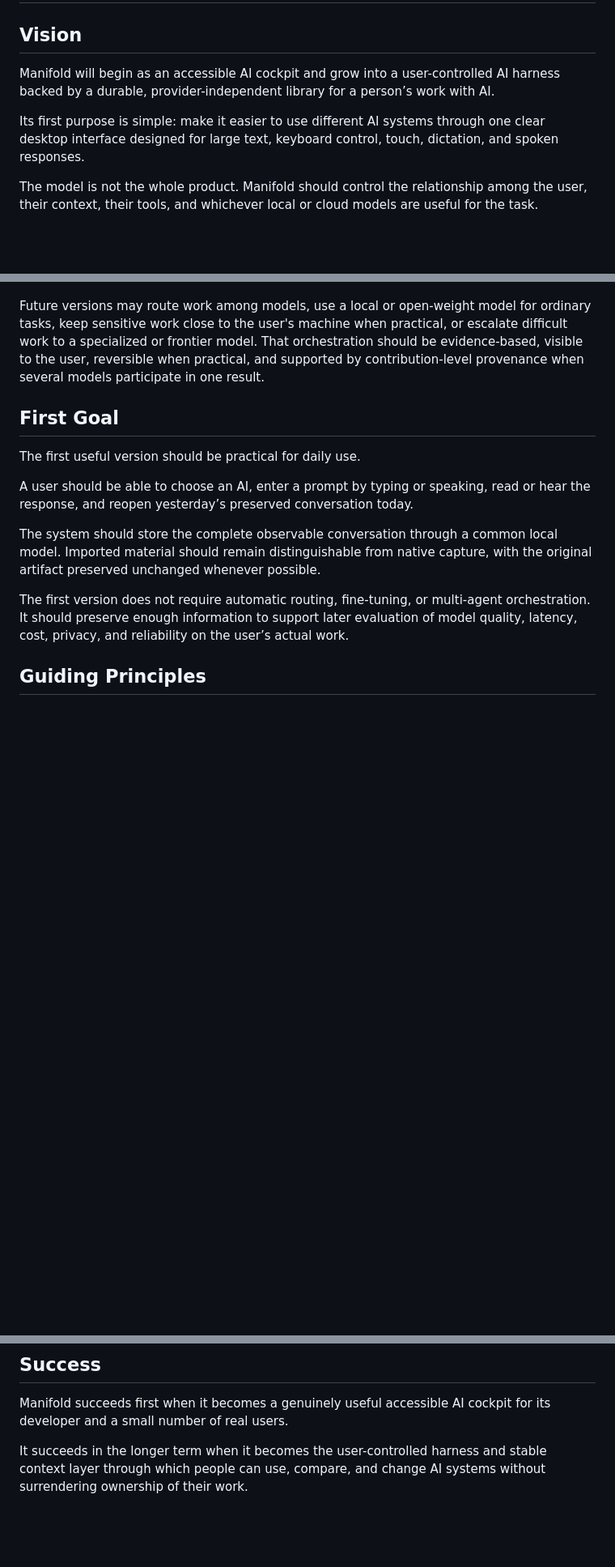
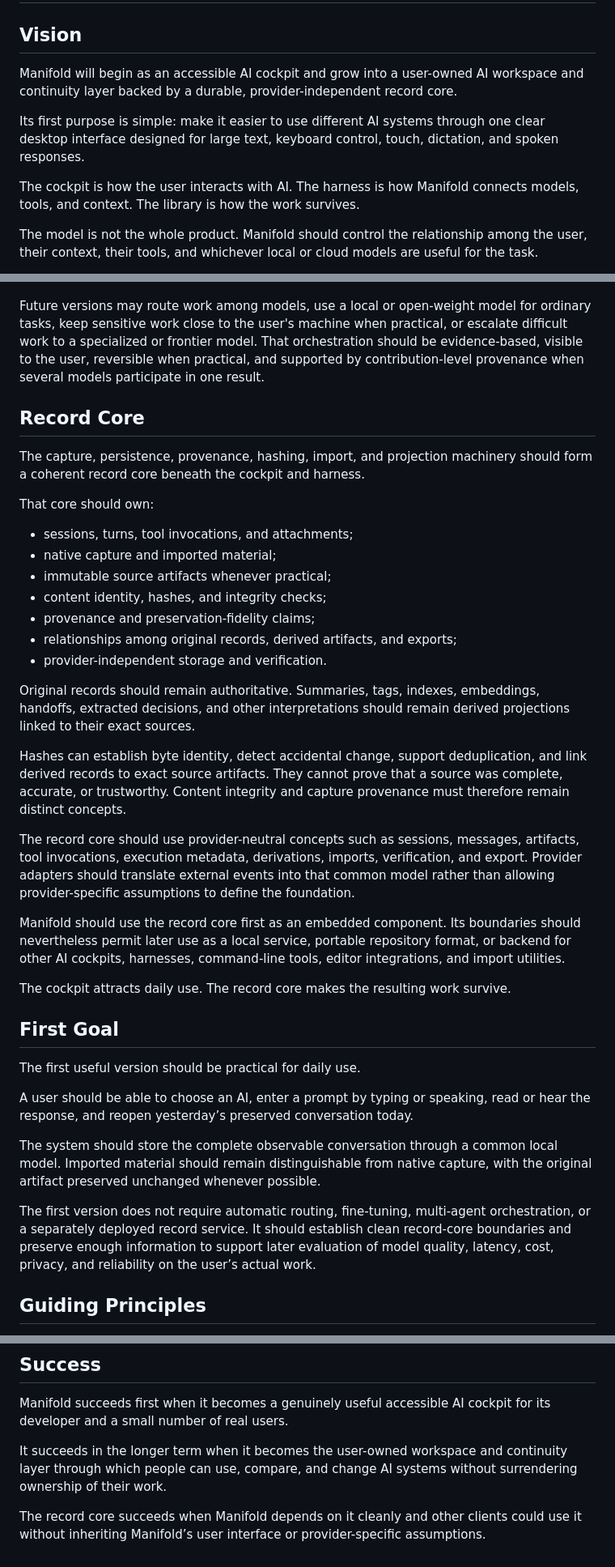
Before and after one commit to rtayek/myclaw, a Markdown page: openais-vision.md, 3 parts joined by grey strips. Shown at 81% size. Rendered like a GitHub page; blank space fills up the shorter version.

Commit message:
clarify Manifold differentiation and reusable record core

```diff
--- a/openais-vision.md
+++ b/openais-vision.md
@@ -2,9 +2,11 @@
 
 ## Vision
 
-Manifold will begin as an accessible AI cockpit and grow into a user-controlled AI harness backed by a durable, provider-independent library for a person’s work with AI.
+Manifold will begin as an accessible AI cockpit and grow into a user-owned AI workspace and continuity layer backed by a durable, provider-independent record core.
 
 Its first purpose is simple: make it easier to use different AI systems through one clear desktop interface designed for large text, keyboard control, touch, dictation, and spoken responses.
+
+The cockpit is how the user interacts with AI. The harness is how Manifold connects models, tools, and context. The library is how the work survives.
 
 The model is not the whole product. Manifold should control the relationship among the user, their context, their tools, and whichever local or cloud models are useful for the task.
 
@@ -48,6 +70,30 @@ Over time, Manifold should support a personal evaluation loop grounded in the us
 
 Future versions may route work among models, use a local or open-weight model for ordinary tasks, keep sensitive work close to the user's machine when practical, or escalate difficult work to a specialized or frontier model. That orchestration should be evidence-based, visible to the user, reversible when practical, and supported by contribution-level provenance when several models participate in one result.
 
+## Record Core
+
+The capture, persistence, provenance, hashing, import, and projection machinery should form a coherent record core beneath the cockpit and harness.
+
+That core should own:
+
+* sessions, turns, tool invocations, and attachments;
+* native capture and imported material;
+* immutable source artifacts whenever practical;
+* content identity, hashes, and integrity checks;
+* provenance and preservation-fidelity claims;
+* relationships among original records, derived artifacts, and exports;
+* provider-independent storage and verification.
+
+Original records should remain authoritative. Summaries, tags, indexes, embeddings, handoffs, extracted decisions, and other interpretations should remain derived projections linked to their exact sources.
+
+Hashes can establish byte identity, detect accidental change, support deduplication, and link derived records to exact source artifacts. They cannot prove that a source was complete, accurate, or trustworthy. Content integrity and capture provenance must therefore remain distinct concepts.
+
+The record core should use provider-neutral concepts such as sessions, messages, artifacts, tool invocations, execution metadata, derivations, imports, verification, and export. Provider adapters should translate external events into that common model rather than allowing provider-specific assumptions to define the foundation.
+
+Manifold should use the record core first as an embedded component. Its boundaries should nevertheless permit later use as a local service, portable repository format, or backend for other AI cockpits, harnesses, command-line tools, editor integrations, and import utilities.
+
+The cockpit attracts daily use. The record core makes the resulting work survive.
+
 ## First Goal
 
 The first useful version should be practical for daily use.
@@ -56,7 +102,7 @@ A user should be able to choose an AI, enter a prompt by typing or speaking, rea
 
 The system should store the complete observable conversation through a common local model. Imported material should remain distinguishable from native capture, with the original artifact preserved unchanged whenever possible.
 
-The first version does not require automatic routing, fine-tuning, or multi-agent orchestration. It should preserve enough information to support later evaluation of model quality, latency, cost, privacy, and reliability on the user’s actual work.
+The first version does not require automatic routing, fine-tuning, multi-agent orchestration, or a separately deployed record service. It should establish clean record-core boundaries and preserve enough information to support later evaluation of model quality, latency, cost, privacy, and reliability on the user’s actual work.
 
 ## Guiding Principles
 
@@ -90,4 +136,6 @@ The cockpit must be pleasant and reliable enough for daily use. A library is onl
 
 Manifold succeeds first when it becomes a genuinely useful accessible AI cockpit for its developer and a small number of real users.
 
-It succeeds in the longer term when it becomes the user-controlled harness and stable context layer through which people can use, compare, and change AI systems without surrendering ownership of their work.
+It succeeds in the longer term when it becomes the user-owned workspace and continuity layer through which people can use, compare, and change AI systems without surrendering ownership of their work.
+
+The record core succeeds when Manifold depends on it cleanly and other clients could use it without inheriting Manifold’s user interface or provider-specific assumptions.
```
Also changed, not shown: other parts of openais-vision.md (+20 -0 lines).
